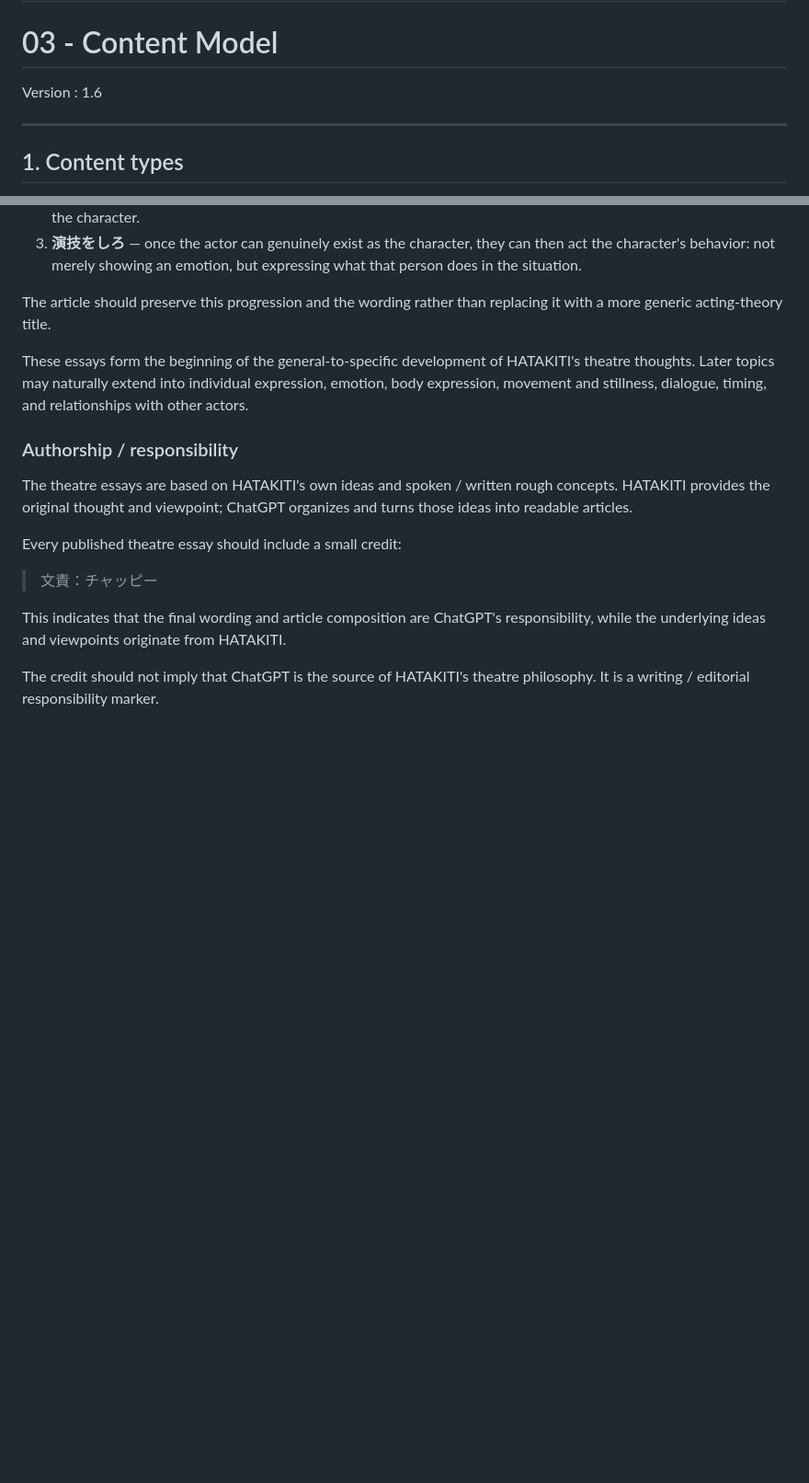
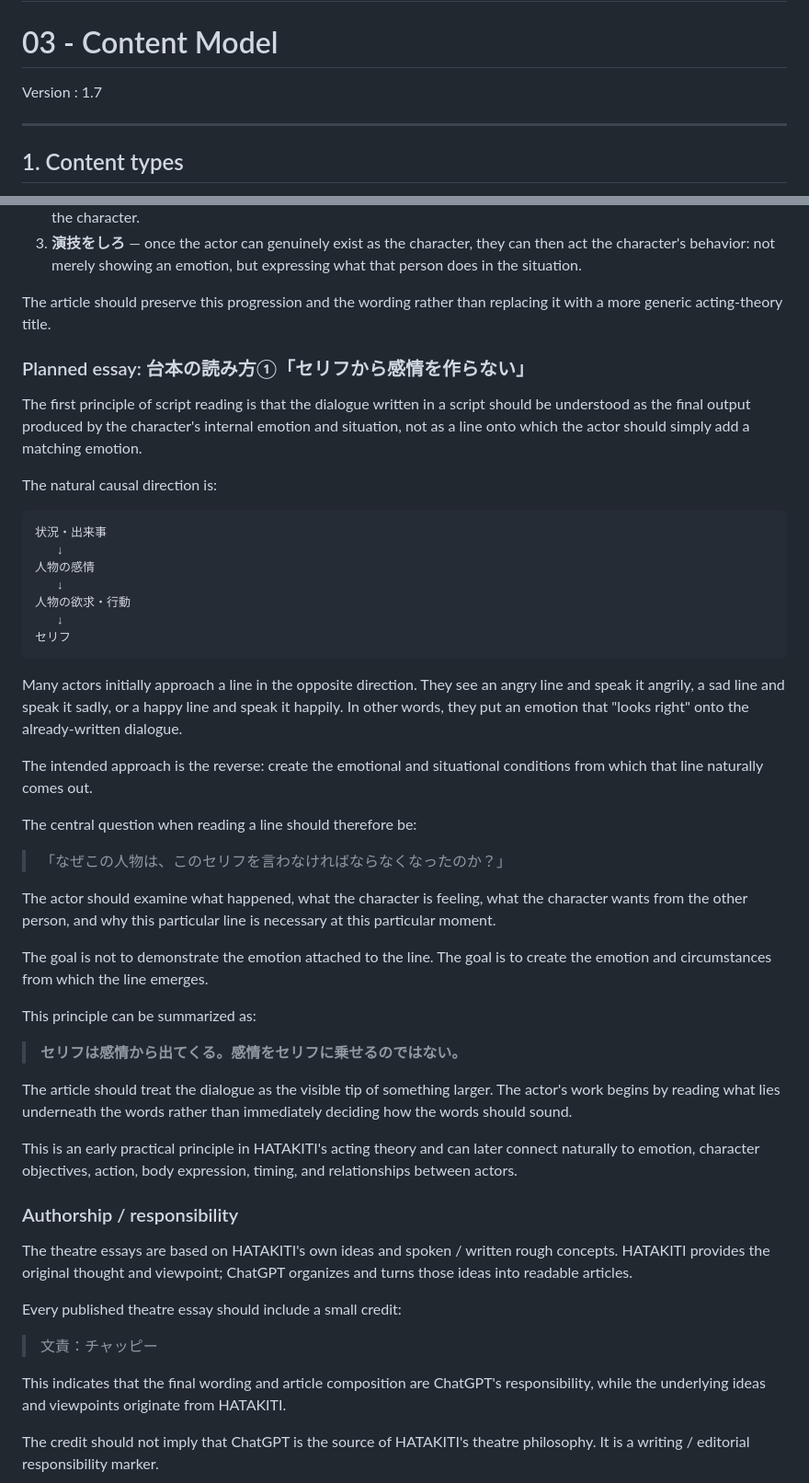
Before and after one commit to nisehatakiti/HATAKITI.com, a Markdown page: docs/03-ContentModel.md, 2 parts joined by grey strips. Shown at 92% size. Rendered like a GitHub page; blank space fills up the shorter version.

Commit message:
Add theatre script-reading principle

````diff
--- a/docs/03-ContentModel.md
+++ b/docs/03-ContentModel.md
@@ -2,7 +2,7 @@
 
 # 03 - Content Model
 
-Version : 1.6
+Version : 1.7
 
 ---
 
@@ -182,7 +182,41 @@ The concept describes a progression in acting practice:
 
 The article should preserve this progression and the wording rather than replacing it with a more generic acting-theory title.
 
-These essays form the beginning of the general-to-specific development of HATAKITI's theatre thoughts. Later topics may naturally extend into individual expression, emotion, body expression, movement and stillness, dialogue, timing, and relationships with other actors.
+### Planned essay: 台本の読み方①「セリフから感情を作らない」
+
+The first principle of script reading is that the dialogue written in a script should be understood as the final output produced by the character's internal emotion and situation, not as a line onto which the actor should simply add a matching emotion.
+
+The natural causal direction is:
+
+```text
+状況・出来事
+   ↓
+人物の感情
+   ↓
+人物の欲求・行動
+   ↓
+セリフ
+```
+
+Many actors initially approach a line in the opposite direction. They see an angry line and speak it angrily, a sad line and speak it sadly, or a happy line and speak it happily. In other words, they put an emotion that "looks right" onto the already-written dialogue.
+
+The intended approach is the reverse: create the emotional and situational conditions from which that line naturally comes out.
+
+The central question when reading a line should therefore be:
+
+> 「なぜこの人物は、このセリフを言わなければならなくなったのか？」
+
+The actor should examine what happened, what the character is feeling, what the character wants from the other person, and why this particular line is necessary at this particular moment.
+
+The goal is not to demonstrate the emotion attached to the line. The goal is to create the emotion and circumstances from which the line emerges.
+
+This principle can be summarized as:
+
+> **セリフは感情から出てくる。感情をセリフに乗せるのではない。**
+
+The article should treat the dialogue as the visible tip of something larger. The actor's work begins by reading what lies underneath the words rather than immediately deciding how the words should sound.
+
+This is an early practical principle in HATAKITI's acting theory and can later connect naturally to emotion, character objectives, action, body expression, timing, and relationships between actors.
 
 ### Authorship / responsibility
 
````
